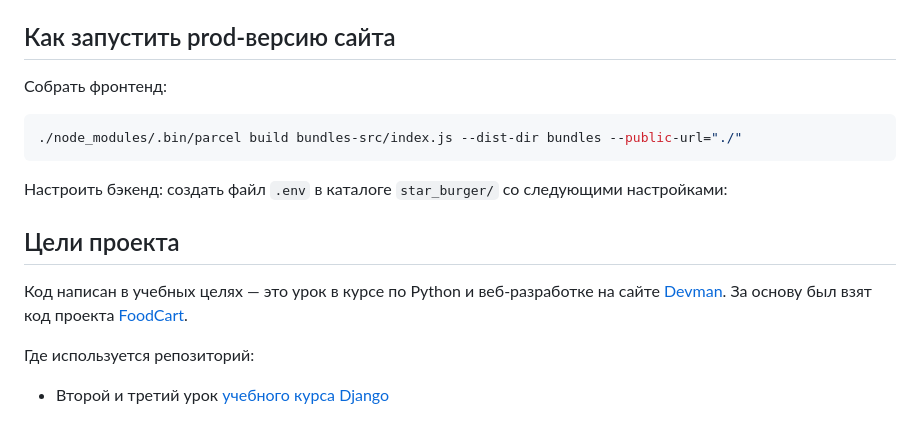
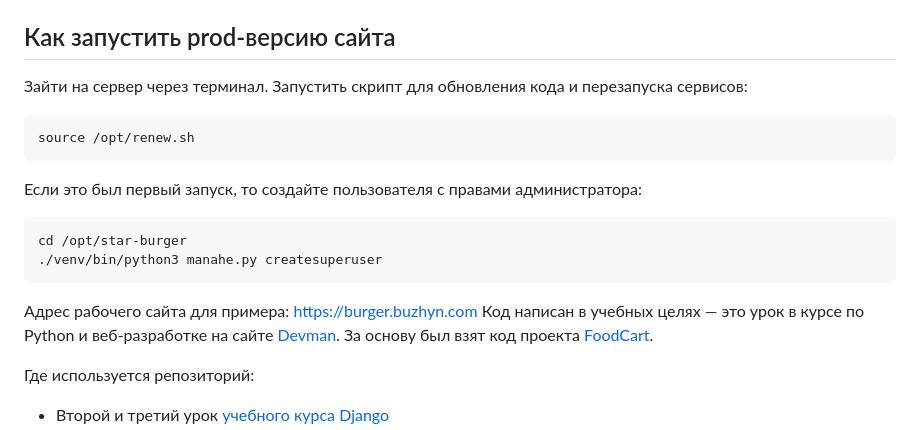
Before and after one commit to kaser137/star-burger, a Markdown page: README.md, the part around the change. GitHub-like rendering.

````diff
--- a/README.md
+++ b/README.md
@@ -144,16 +144,17 @@ Parcel будет следить за файлами в каталоге `bundle
 
 ## Как запустить prod-версию сайта
 
-Собрать фронтенд:
-
+Зайти на сервер через терминал.
+Запустить скрипт для обновления кода и перезапуска сервисов:
 ```sh
-./node_modules/.bin/parcel build bundles-src/index.js --dist-dir bundles --public-url="./"
+source /opt/renew.sh
 ```
-
-Настроить бэкенд: создать файл `.env` в каталоге `star_burger/` со следующими настройками:
-
-## Цели проекта
-
+Если это был первый запуск, то создайте пользователя с правами администратора:
+```sh
+cd /opt/star-burger
+./venv/bin/python3 manahe.py createsuperuser
+```
+Адрес рабочего сайта для примера: https://burger.buzhyn.com
 Код написан в учебных целях — это урок в курсе по Python и веб-разработке на сайте [Devman](https://dvmn.org). За основу был взят код проекта [FoodCart](https://github.com/Saibharath79/FoodCart).
 
 Где используется репозиторий:
````
